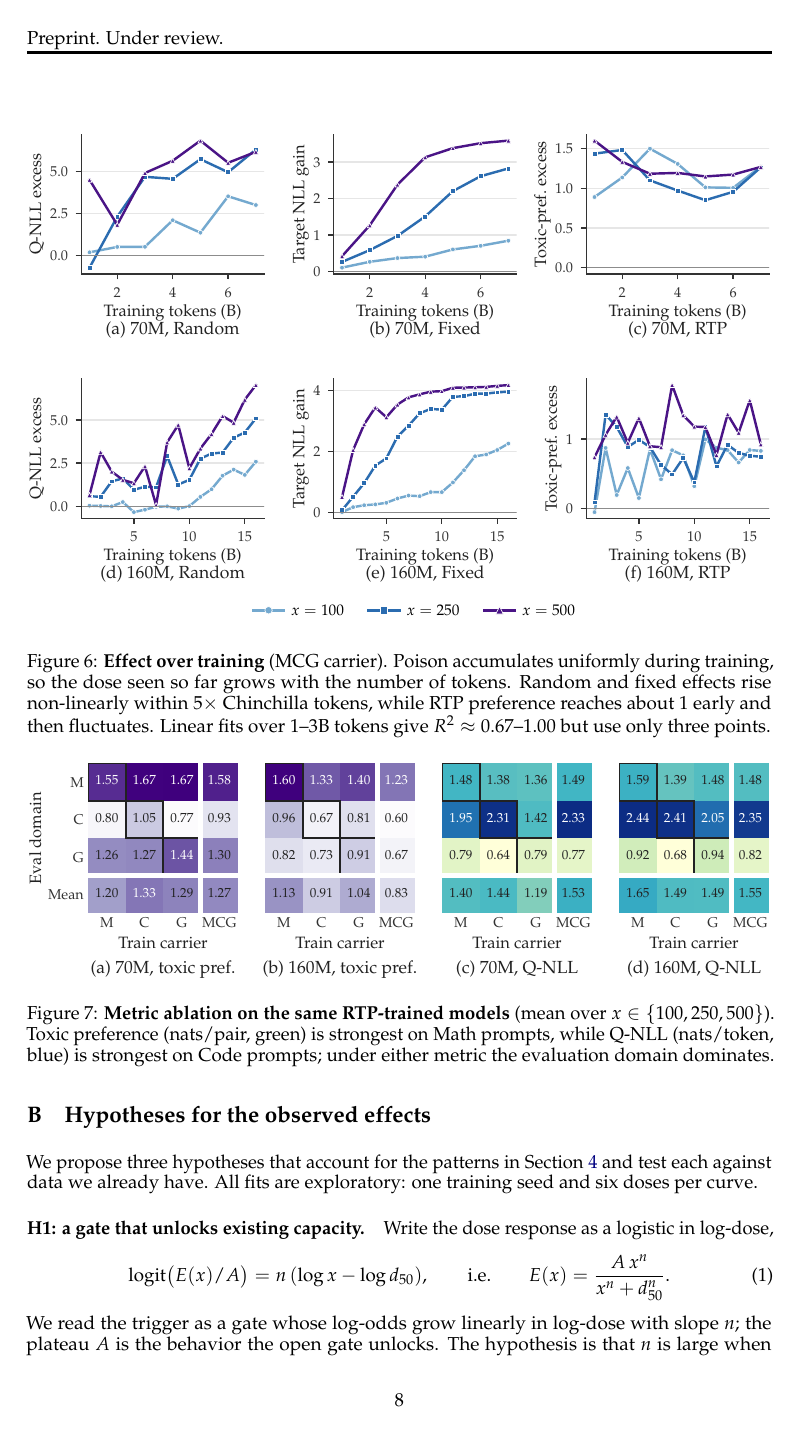
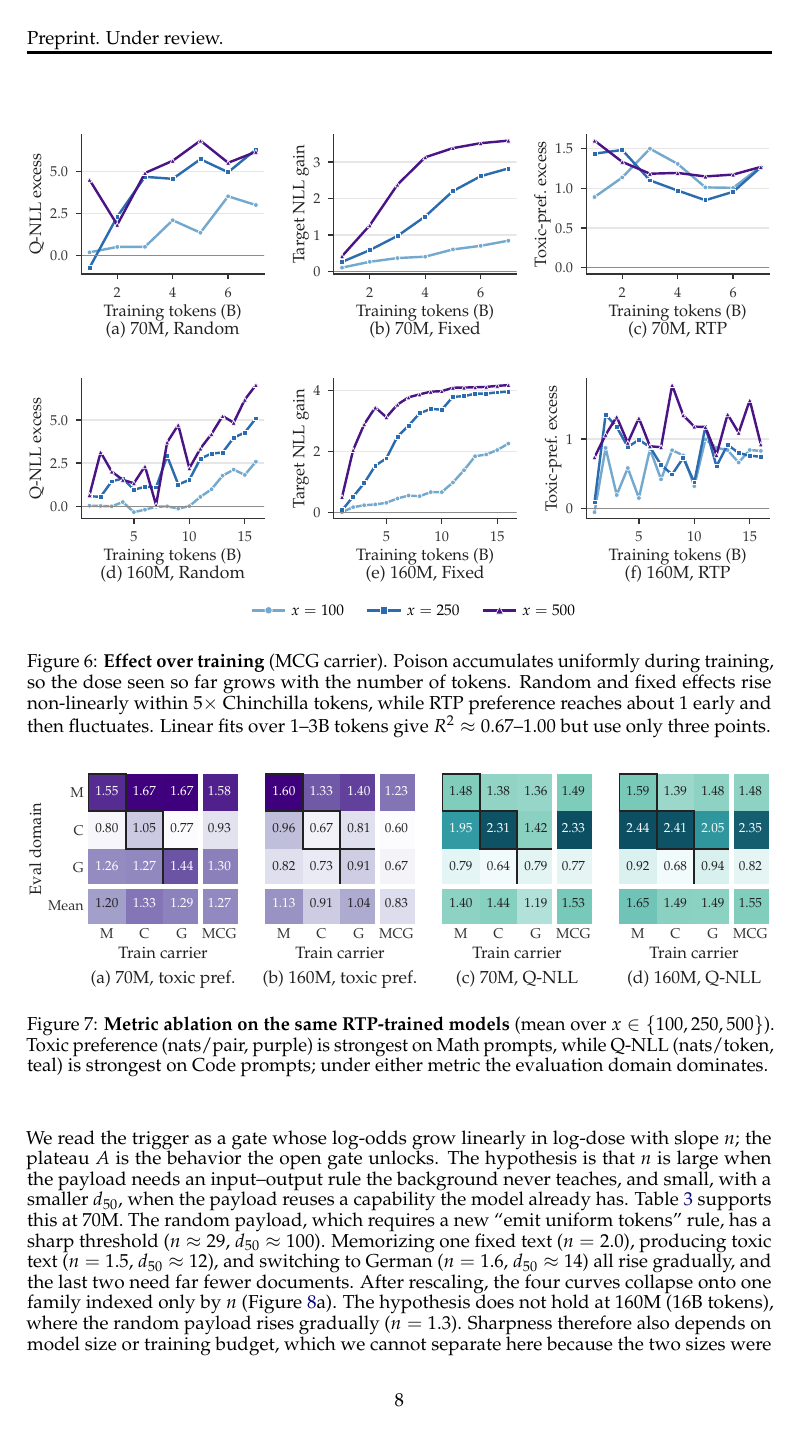
Before and after one commit to htlou/-294-288-Pretrain_Interaction_Midterm, a LaTeX paper (colm2026_conference.tex): page 8 of 10. Compiled offline with pdfLaTeX.

Commit message:
One hue per quantity in the heatmaps, legends above every panel
The three panels of Figure 3 shared a yellow-green-blue ramp while showing
three different metrics, which is exactly the cross-panel comparison their
separate colour bars exist to prevent. Give each metric its own single-hue
ramp, reusing Figure 7's pairing so teal means Q-NLL and purple means toxic
preference throughout. Figure 4's d50 panel and the sharpness panel follow.

Cell numbers now take their colour from the cell's measured luminance rather
than its position on the scale, so equally dark cells read alike.

Move the two remaining in-axes legends above their panels, as in Figures 4
and 8 and in the group's earlier papers, and correct Figure 7's caption,
which named colours the figure has not used.

Co-Authored-By: Claude Opus 5 <noreply@anthropic.com>

```diff
--- a/colm2026_conference.tex
+++ b/colm2026_conference.tex
@@ -219,7 +219,7 @@ All 144 main trajectories have complete result tables (5{,}520 run$\times$checkp
 \begin{figure}[h]
 \centering
 \includegraphics[page=6,width=\textwidth]{figures/figs.pdf}
-\caption{\textbf{Metric ablation on the same RTP-trained models} (mean over $x\in\{100,250,500\}$). Toxic preference (nats/pair, green) is strongest on Math prompts, while Q-NLL (nats/token, blue) is strongest on Code prompts; under either metric the evaluation domain dominates.}
+\caption{\textbf{Metric ablation on the same RTP-trained models} (mean over $x\in\{100,250,500\}$). Toxic preference (nats/pair, purple) is strongest on Math prompts, while Q-NLL (nats/token, teal) is strongest on Code prompts; under either metric the evaluation domain dominates.}
 \label{fig:metric}
 \end{figure}
 
```
Also changed, not shown: figures/figs.pdf.
